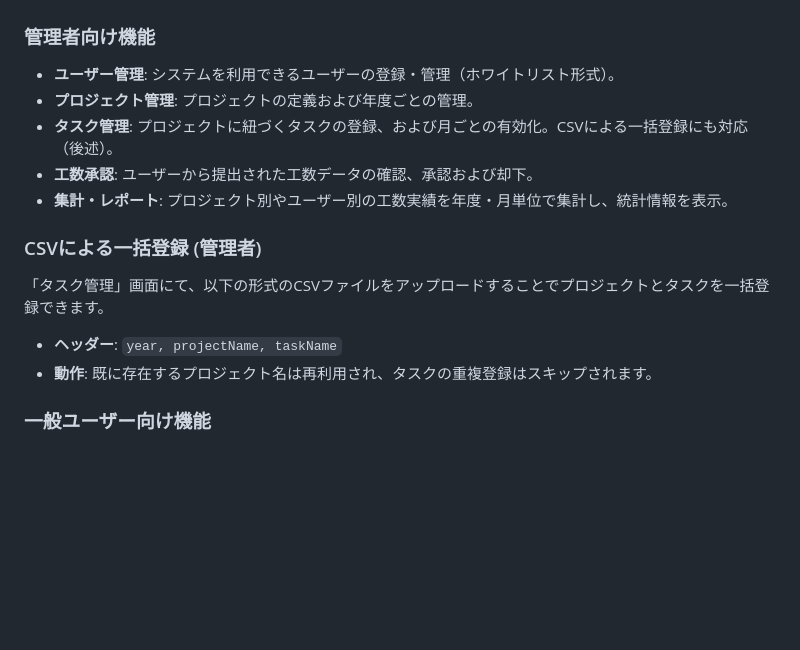
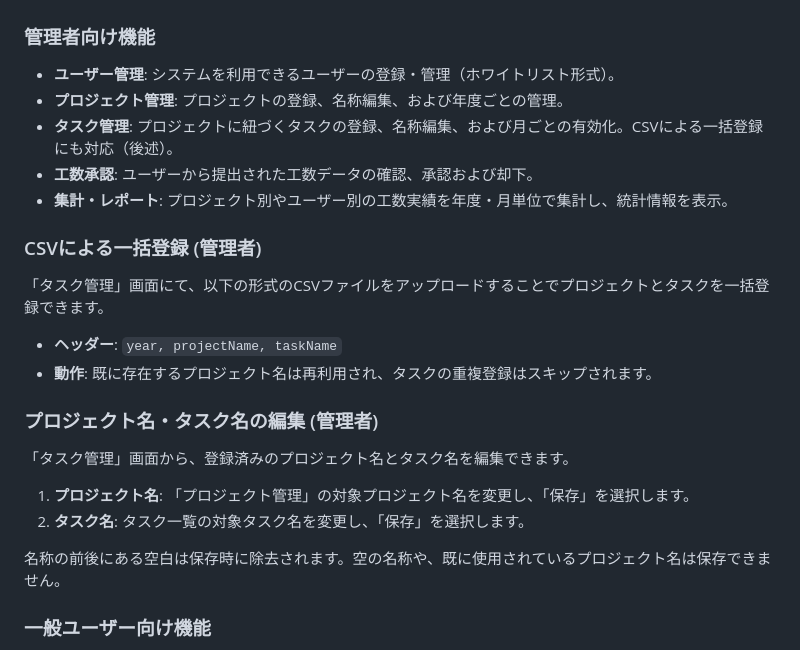
Before and after one commit to ryuoujisinta/workload_management, a Markdown page: README.md, the part around the change. GitHub-like rendering; blank space fills up the shorter version.

Commit message:
Document project and task name editing

```diff
--- a/README.md
+++ b/README.md
@@ -7,8 +7,8 @@ Next.js (App Router) をベースに、Auth.js による認証と Prisma によ
 
 ### 管理者向け機能
 - **ユーザー管理**: システムを利用できるユーザーの登録・管理（ホワイトリスト形式）。
-- **プロジェクト管理**: プロジェクトの定義および年度ごとの管理。
-- **タスク管理**: プロジェクトに紐づくタスクの登録、および月ごとの有効化。CSVによる一括登録にも対応（後述）。
+- **プロジェクト管理**: プロジェクトの登録、名称編集、および年度ごとの管理。
+- **タスク管理**: プロジェクトに紐づくタスクの登録、名称編集、および月ごとの有効化。CSVによる一括登録にも対応（後述）。
 - **工数承認**: ユーザーから提出された工数データの確認、承認および却下。
 - **集計・レポート**: プロジェクト別やユーザー別の工数実績を年度・月単位で集計し、統計情報を表示。
 
@@ -16,6 +16,15 @@ Next.js (App Router) をベースに、Auth.js による認証と Prisma によ
 「タスク管理」画面にて、以下の形式のCSVファイルをアップロードすることでプロジェクトとタスクを一括登録できます。
 - **ヘッダー**: `year, projectName, taskName`
 - **動作**: 既に存在するプロジェクト名は再利用され、タスクの重複登録はスキップされます。
+
+### プロジェクト名・タスク名の編集 (管理者)
+
+「タスク管理」画面から、登録済みのプロジェクト名とタスク名を編集できます。
+
+1. **プロジェクト名**: 「プロジェクト管理」の対象プロジェクト名を変更し、「保存」を選択します。
+2. **タスク名**: タスク一覧の対象タスク名を変更し、「保存」を選択します。
+
+名称の前後にある空白は保存時に除去されます。空の名称や、既に使用されているプロジェクト名は保存できません。
 
 ### 一般ユーザー向け機能
 - **マイタスク登録**: その月に自分が担当するタスクを、管理者によって定義されたタスク群から選択・登録。
```
